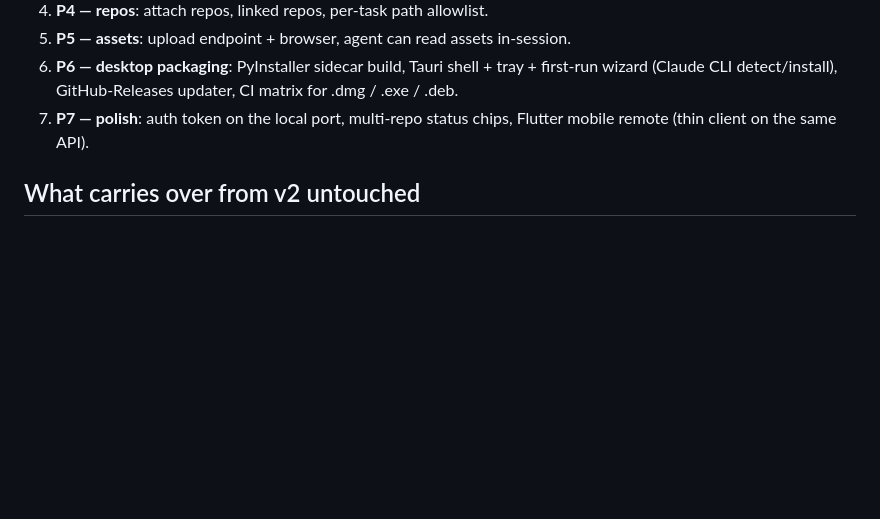
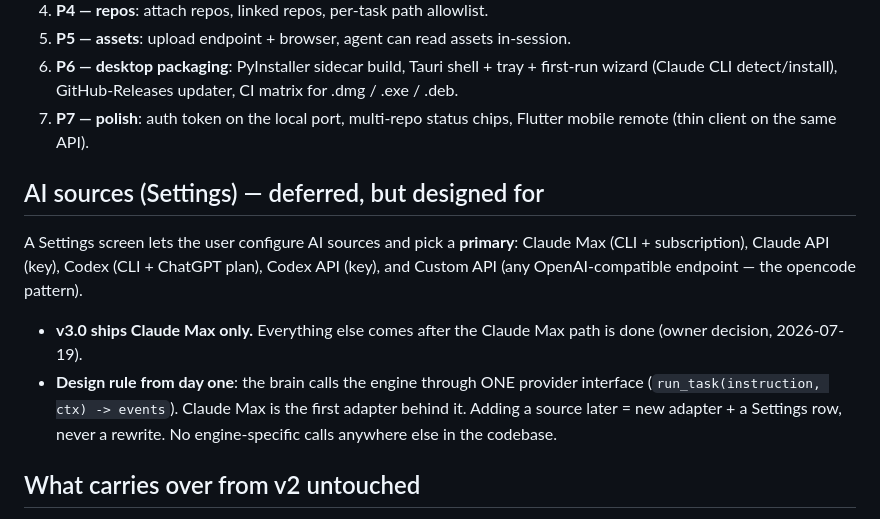
Before and after one commit to aashutosh396/mindpalace, a Markdown page: docs/v3-architecture.md, the part around the change. Drawn GitHub-style; blank space fills up the shorter version.

Commit message:
docs(v3): AI-source settings (Claude Max/API, Codex, custom) deferred — but provider interface from day one
Co-Authored-By: Claude Fable 5 <noreply@anthropic.com>
Claude-Session: https://claude.ai/code/session_019JSpbpxzaJrRe6S9CaXyrb

```diff
--- a/docs/v3-architecture.md
+++ b/docs/v3-architecture.md
@@ -127,6 +127,20 @@ the desktop app at P6. Same code either way.
 7. **P7 — polish**: auth token on the local port, multi-repo status chips,
    Flutter mobile remote (thin client on the same API).
 
+## AI sources (Settings) — deferred, but designed for
+
+A Settings screen lets the user configure AI sources and pick a **primary**:
+Claude Max (CLI + subscription), Claude API (key), Codex (CLI + ChatGPT plan),
+Codex API (key), and Custom API (any OpenAI-compatible endpoint — the opencode
+pattern).
+
+- **v3.0 ships Claude Max only.** Everything else comes after the Claude Max
+  path is done (owner decision, 2026-07-19).
+- **Design rule from day one**: the brain calls the engine through ONE provider
+  interface (`run_task(instruction, ctx) -> events`). Claude Max is the first
+  adapter behind it. Adding a source later = new adapter + a Settings row,
+  never a rewrite. No engine-specific calls anywhere else in the codebase.
+
 ## What carries over from v2 untouched
 
 Brain, session continuity, skills library, MCP registry, goal loops, per-room
```
